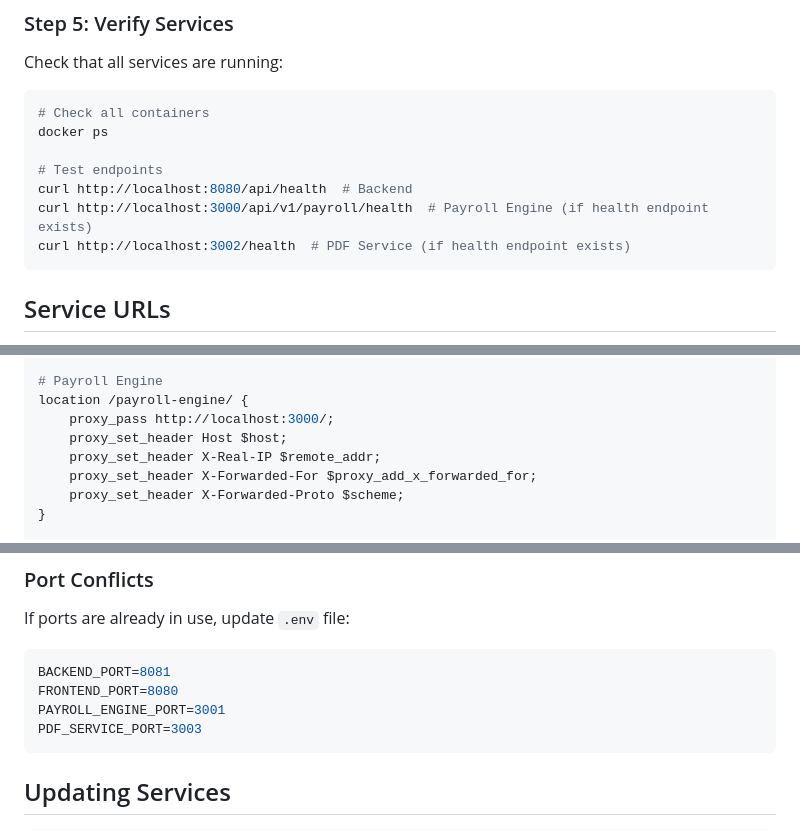
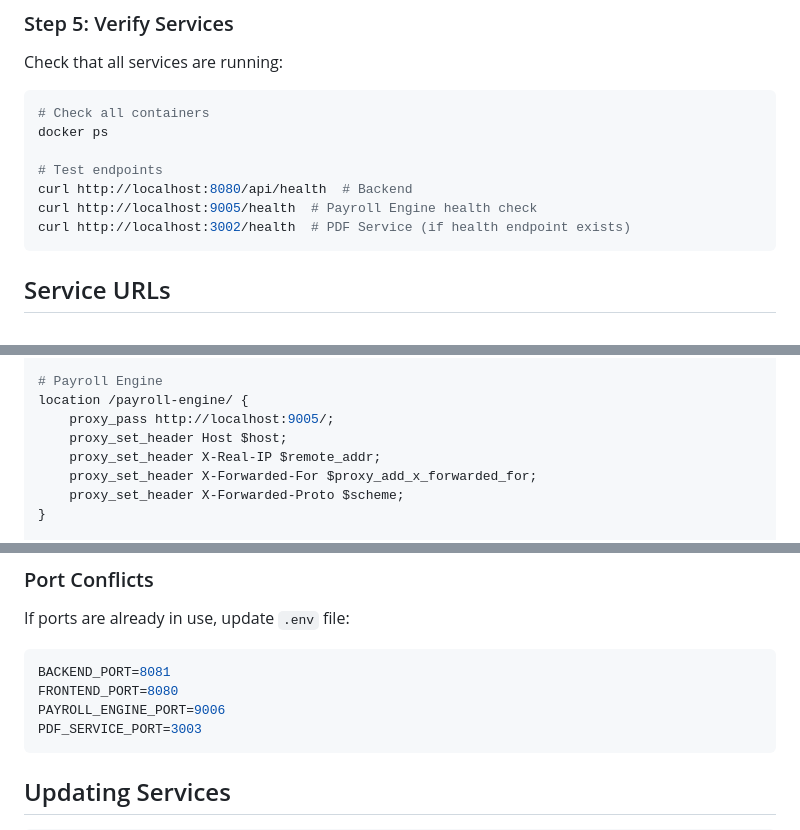
Before and after one commit to AmensysInc/ZenoHrBackend, a Markdown page: DEPLOYMENT_GUIDE.md, 3 parts joined by grey strips. Drawn GitHub-style.

````diff
--- a/DEPLOYMENT_GUIDE.md
+++ b/DEPLOYMENT_GUIDE.md
@@ -97,7 +100,7 @@ docker ps
 
 # Test endpoints
 curl http://localhost:8080/api/health  # Backend
-curl http://localhost:3000/api/v1/payroll/health  # Payroll Engine (if health endpoint exists)
+curl http://localhost:9005/health  # Payroll Engine health check
 curl http://localhost:3002/health  # PDF Service (if health endpoint exists)
 ```
 
@@ -126,7 +129,7 @@ location /api/ {
 
 # Payroll Engine
 location /payroll-engine/ {
-    proxy_pass http://localhost:3000/;
+    proxy_pass http://localhost:9005/;
     proxy_set_header Host $host;
     proxy_set_header X-Real-IP $remote_addr;
     proxy_set_header X-Forwarded-For $proxy_add_x_forwarded_for;
@@ -189,7 +192,7 @@ If ports are already in use, update `.env` file:
 ```bash
 BACKEND_PORT=8081
 FRONTEND_PORT=8080
-PAYROLL_ENGINE_PORT=3001
+PAYROLL_ENGINE_PORT=9006
 PDF_SERVICE_PORT=3003
 ```
 
````
Also changed, not shown: other parts of DEPLOYMENT_GUIDE.md (+11 -8 lines).
